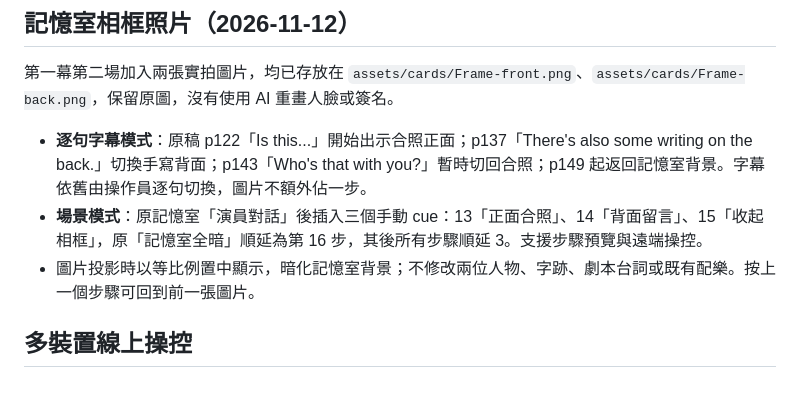
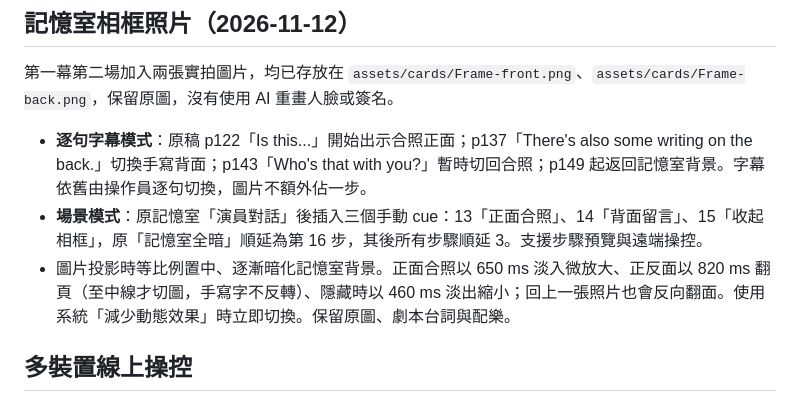
Before and after one commit to mymcworld3-droid/Ai-shape, a Markdown page: README.md, the part around the change. GitHub-like rendering.

Commit message:
Document Memory Room image animations

```diff
--- a/README.md
+++ b/README.md
@@ -23,7 +23,7 @@
 
 - **逐句字幕模式**：原稿 p122「Is this...」開始出示合照正面；p137「There's also some writing on the back.」切換手寫背面；p143「Who's that with you?」暫時切回合照；p149 起返回記憶室背景。字幕依舊由操作員逐句切換，圖片不額外佔一步。
 - **場景模式**：原記憶室「演員對話」後插入三個手動 cue：13「正面合照」、14「背面留言」、15「收起相框」，原「記憶室全暗」順延為第 16 步，其後所有步驟順延 3。支援步驟預覽與遠端操控。
-- 圖片投影時以等比例置中顯示，暗化記憶室背景；不修改兩位人物、字跡、劇本台詞或既有配樂。按上一個步驟可回到前一張圖片。
+- 圖片投影時等比例置中、逐漸暗化記憶室背景。正面合照以 650 ms 淡入微放大、正反面以 820 ms 翻頁（至中線才切圖，手寫字不反轉）、隱藏時以 460 ms 淡出縮小；回上一張照片也會反向翻面。使用系統「減少動態效果」時立即切換。保留原圖、劇本台詞與配樂。
 
 ## 多裝置線上操控
 
```
